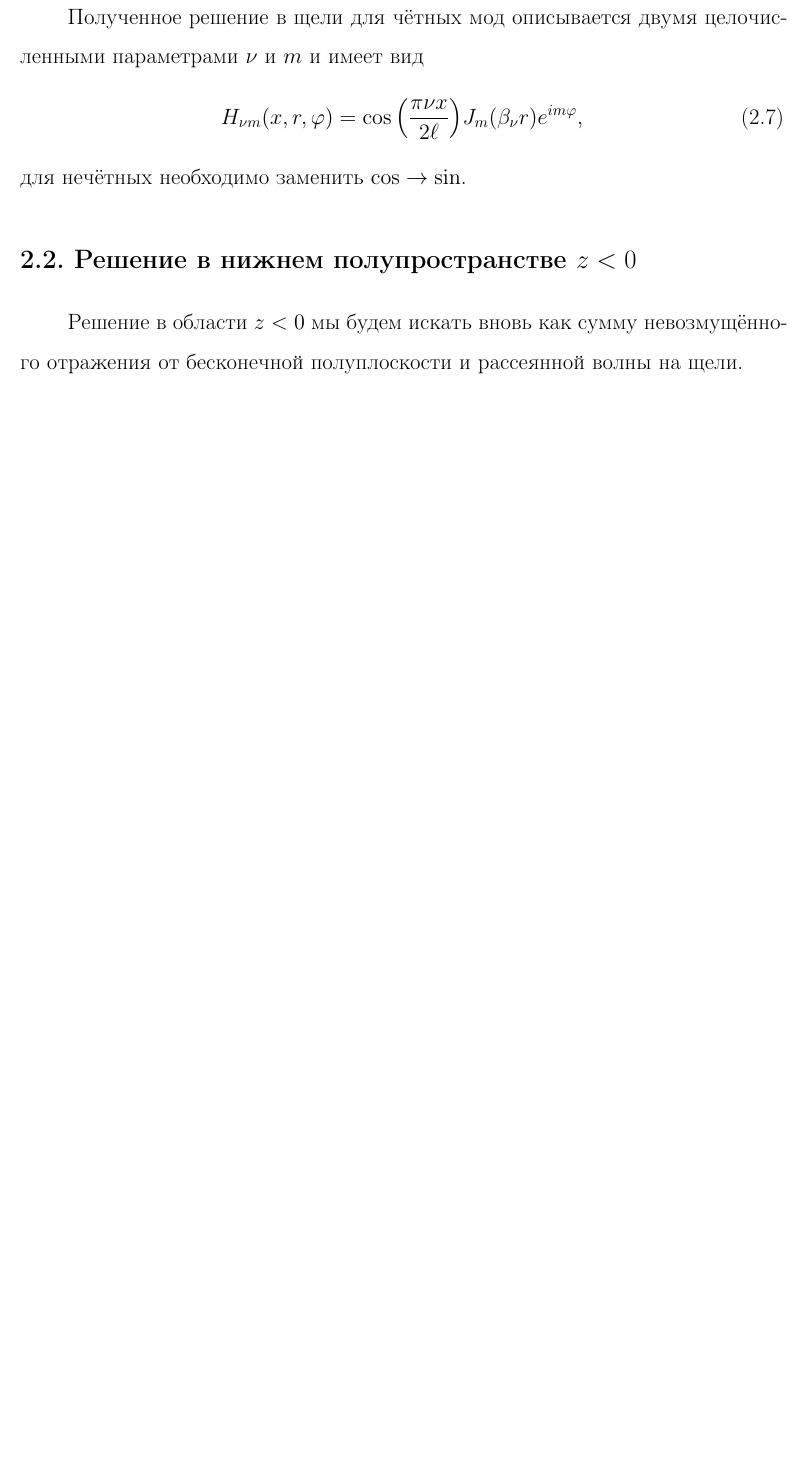
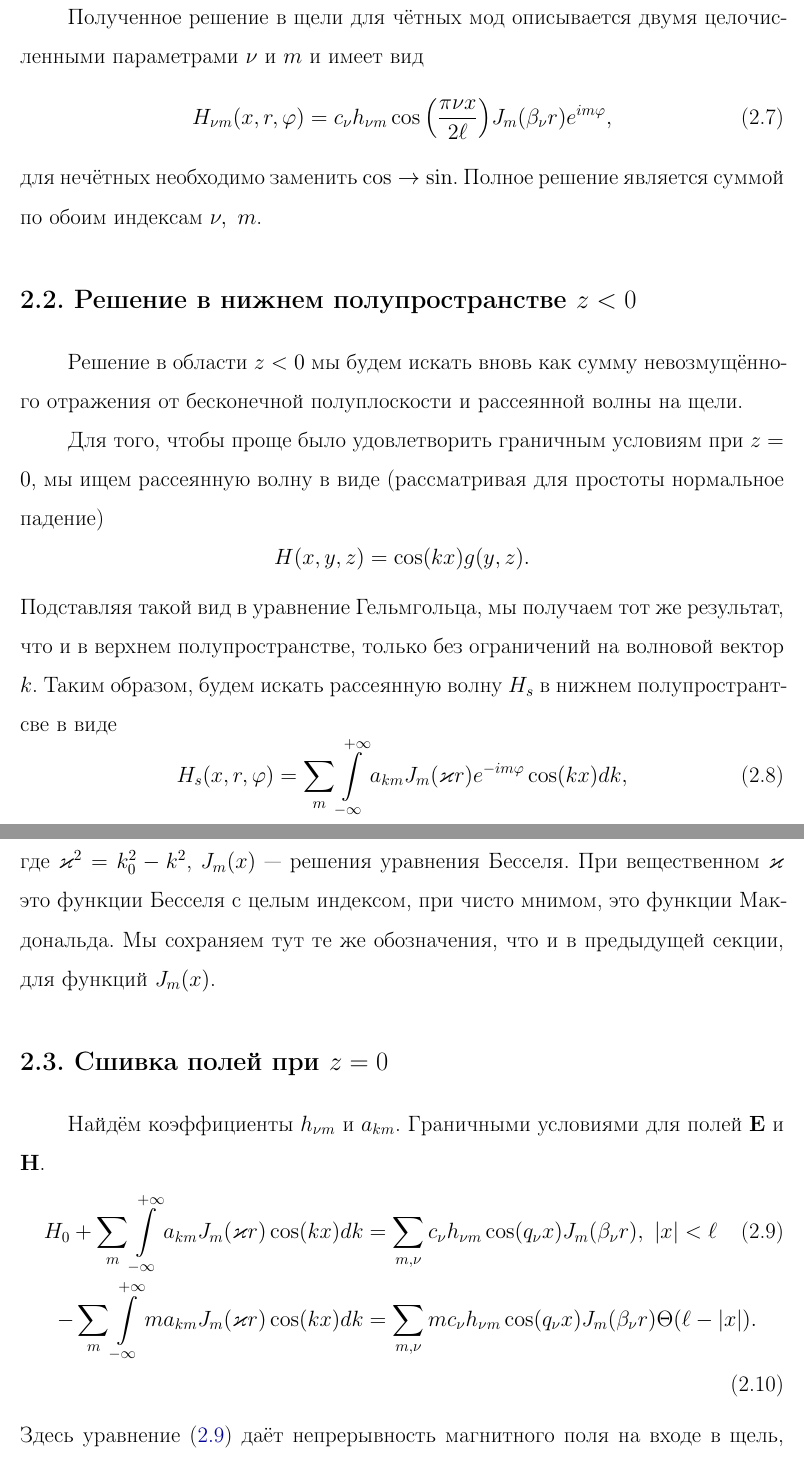
Before and after one commit to alextusnin/master_thesis, a LaTeX thesis (Thesis_Tusnin.tex, which reads mainsection.tex): part of page 18 of 21 before the commit and two parts of pages 18 and 19 of 22 after it, the two joined at a grey line, cut so that both start at the same text, the shorter picture padded with empty space. Compiled offline with pdfLaTeX.

Commit message:
gauss beam update

```diff
--- a/mainsection.tex
+++ b/mainsection.tex
@@ -346,9 +346,29 @@ $$
 
 Полученное решение в щели для чётных мод описывается двумя целочисленными параметрами $\nu$ и $m$ и имеет вид
 \begin{equation}
-    H_{\nu m}(x,r,\phi) = \cos\Big(\frac{\pi \nu x}{2 \ell}\Big) J_m(\beta_\nu r) e^{i m \phi},
+    H_{\nu m}(x,r,\phi) = c_\nu h_{\nu m}\cos\Big(\frac{\pi \nu x}{2 \ell}\Big) J_m(\beta_\nu r) e^{i m \phi},
 \end{equation}
-для нечётных необходимо заменить $\cos \to \sin$.
+для нечётных необходимо заменить $\cos \to \sin$. Полное решение является суммой по обоим индексам $\nu,\ m$.
 \section{Решение в нижнем полупространстве $z<0$}
 Решение в области $z<0$ мы будем искать вновь как сумму невозмущённого
 отражения от бесконечной полуплоскости и рассеянной волны на щели.
+
+Для того, чтобы проще было удовлетворить граничным условиям при $z = 0$,
+мы ищем рассеянную волну в виде (рассматривая для простоты нормальное падение)
+$$
+    H(x,y,z) = \cos(k x)g(y,z).
+$$
+Подставляя такой вид в уравнение Гельмгольца, мы получаем тот же результат, что и в верхнем полупространстве, только без ограничений на
+волновой вектор $k$. Таким образом, будем искать рассеянную волну $H_s$ в нижнем полупространтсве в виде
+\begin{equation}
+    H_{s}(x,r,\phi) = \sum_{m} \int_{-\infty}^{+\infty} a_{km} J_m(\varkappa r) e^{-i m \phi} \cos(k x) dk,
+\end{equation}
+где $\varkappa^2 = k_0^2 - k^2$, $J_m(x)$ --- решения уравнения Бесселя. При вещественном $\varkappa$ это функции Бесселя с целым индексом, при чисто мнимом, это функции Макдональда. Мы сохраняем тут те же обозначения, что и в предыдущей секции, для функций $J_m(x)$.
+
+\section{Сшивка полей при $z = 0$}
+Найдём коэффициенты $h_{\nu m}$ и $a_{km}$. Граничными условиями для полей $\mathbf{E}$ и $\mathbf{H}$.
+\begin{align}
+    H_0 +  \sum_{m} \int_{-\infty}^{+\infty} a_{km} J_m(\varkappa r) \cos(k x) dk &= \sum_{m,\nu}c_\nu h_{\nu m}\cos(q_\nu x) J_m(\beta_\nu r), \ \abs{x} < \ell\label{eq:H_3d}  \\
+    -\sum_{m} \int_{-\infty}^{+\infty} m a_{km} J_m(\varkappa r) \cos(k x) dk &= \sum_{m,\nu}m c_\nu h_{\nu m}\cos(q_\nu x) J_m(\beta_\nu r)\Theta(\ell- \abs{x})  \label{eq:Ex_3d}.
+\end{align}
+Здесь уравнение~(\ref{eq:H_3d}) даёт непрерывность магнитного поля на входе в щель, уравнение~(\ref{eq:Ex_3d}) обеспечивает непрерывность поля $Ex$.
```
Also changed, not shown: mainsection.tex (5 more changed lines).
